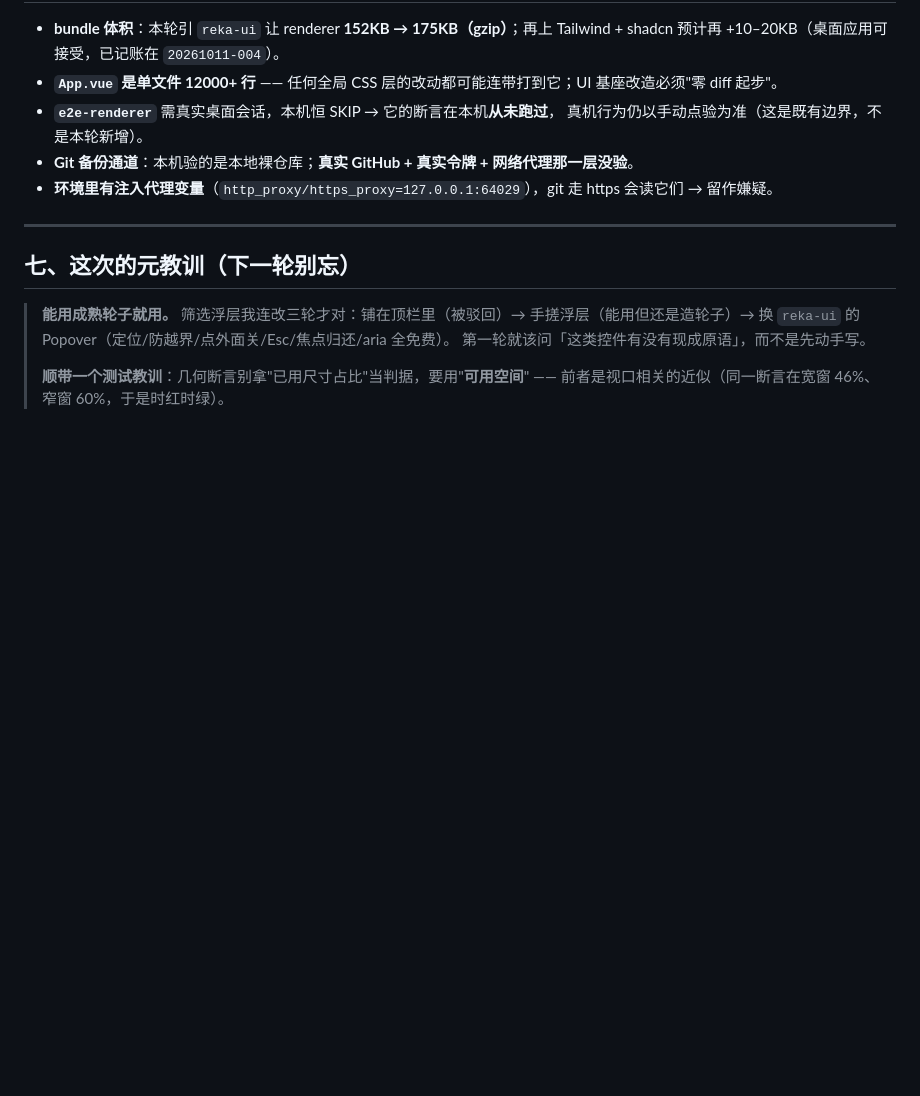
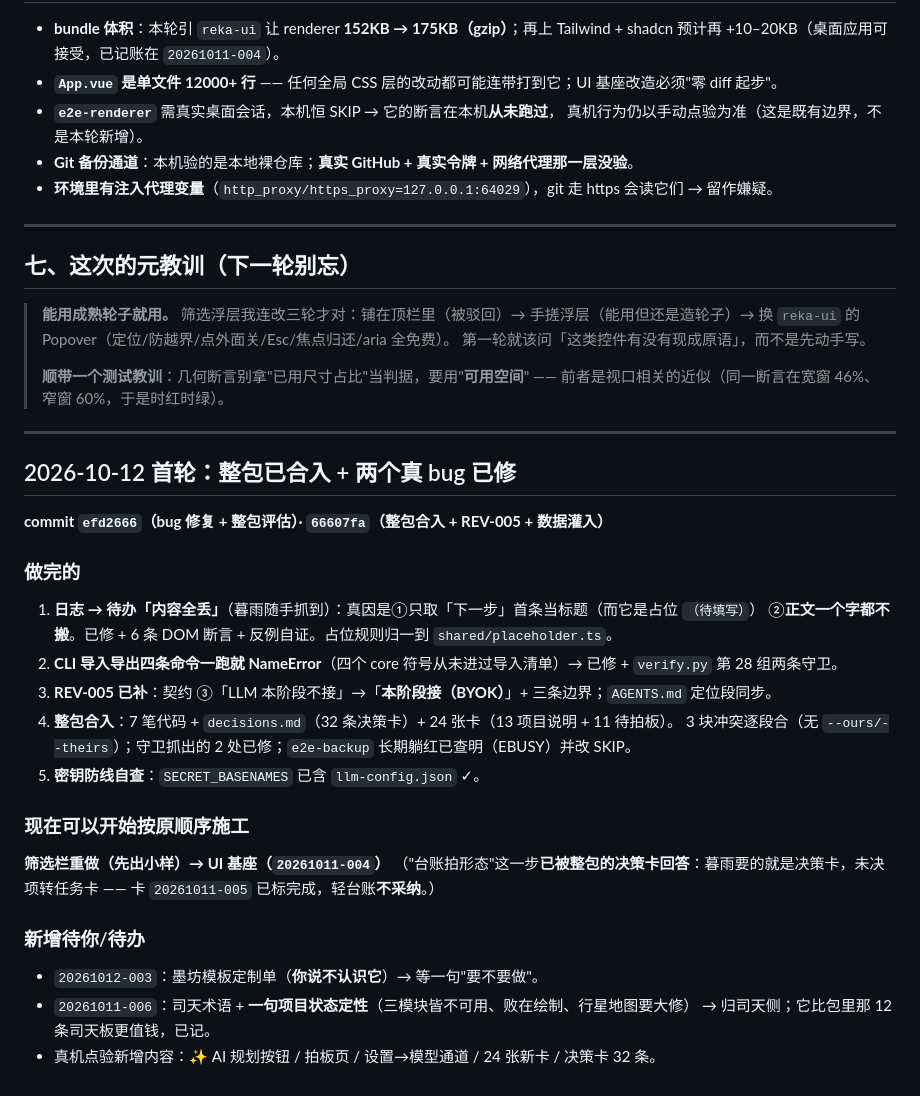
Before and after one commit to MUYU46548/fangcun, a Markdown page: docs/进度与续跑-20261011.md, the part around the change. GitHub-like rendering; blank space fills up the shorter version.

Commit message:
docs(方寸): 进度与续跑追加 2026-10-12 首轮（整包合入 / 两个 bug / REV-005 / 下一步）

```diff
--- a/docs/进度与续跑-20261011.md
+++ b/docs/进度与续跑-20261011.md
@@ -141,3 +141,32 @@
 >
 > **顺带一个测试教训**：几何断言别拿"已用尺寸占比"当判据，要用"**可用空间**" ——
 > 前者是视口相关的近似（同一断言在宽窗 46%、窄窗 60%，于是时红时绿）。
+
+---
+
+## 2026-10-12 首轮：整包已合入 + 两个真 bug 已修
+
+**commit `efd2666`（bug 修复 + 整包评估）· `66607fa`（整包合入 + REV-005 + 数据灌入）**
+
+### 做完的
+
+1. **日志 → 待办「内容全丢」**（暮雨随手抓到）：真因是①只取「下一步」首条当标题（而它是占位 `（待填写）`）
+   ②**正文一个字都不搬**。已修 + 6 条 DOM 断言 + 反例自证。占位规则归一到 `shared/placeholder.ts`。
+2. **CLI 导入导出四条命令一跑就 NameError**（四个 core 符号从未进过导入清单）→ 已修 + `verify.py` 第 28 组两条守卫。
+3. **REV-005 已补**：契约 ③「LLM 本阶段不接」→「**本阶段接（BYOK）**」+ 三条边界；`AGENTS.md` 定位段同步。
+4. **整包合入**：7 笔代码 + `decisions.md`（32 条决策卡）+ 24 张卡（13 项目说明 + 11 待拍板）。
+   3 块冲突逐段合（无 `--ours/--theirs`）；守卫抓出的 2 处已修；`e2e-backup` 长期躺红已查明（EBUSY）并改 SKIP。
+5. **密钥防线自查**：`SECRET_BASENAMES` 已含 `llm-config.json` ✓。
+
+### 现在可以开始按原顺序施工
+
+**筛选栏重做（先出小样）→ UI 基座（`20261011-004`）**
+（"台账拍形态"这一步**已被整包的决策卡回答**：暮雨要的就是决策卡，未决项转任务卡 ——
+ 卡 `20261011-005` 已标完成，轻台账**不采纳**。）
+
+### 新增待你/待办
+
+- `20261012-003`：墨坊模板定制单（**你说不认识它**）→ 等一句"要不要做"。
+- `20261011-006`：司天术语 + **一句项目状态定性**（三模块皆不可用、败在绘制、行星地图要大修）
+  → 归司天侧；它比包里那 12 条司天板更值钱，已记。
+- 真机点验新增内容：✨ AI 规划按钮 / 拍板页 / 设置→模型通道 / 24 张新卡 / 决策卡 32 条。
```
